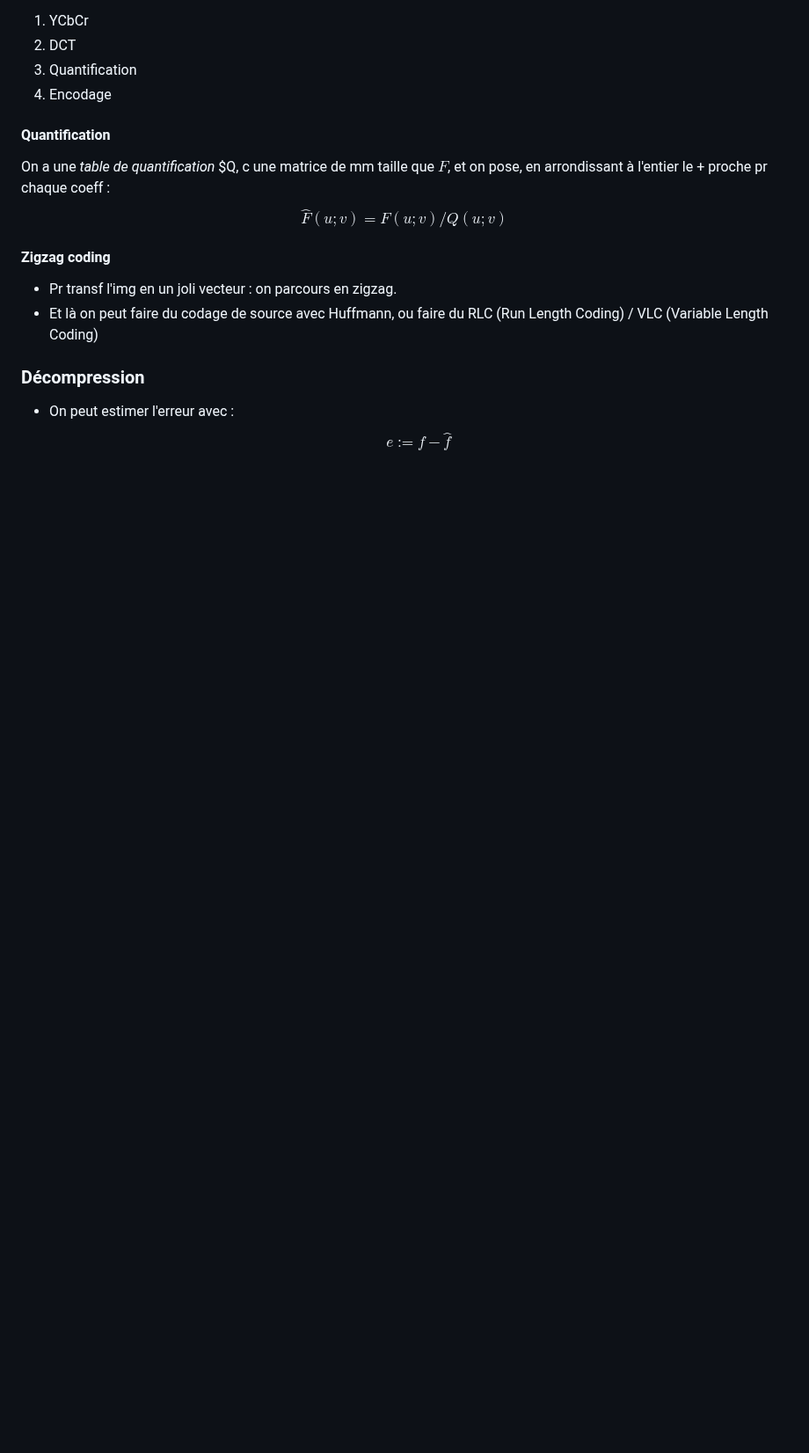
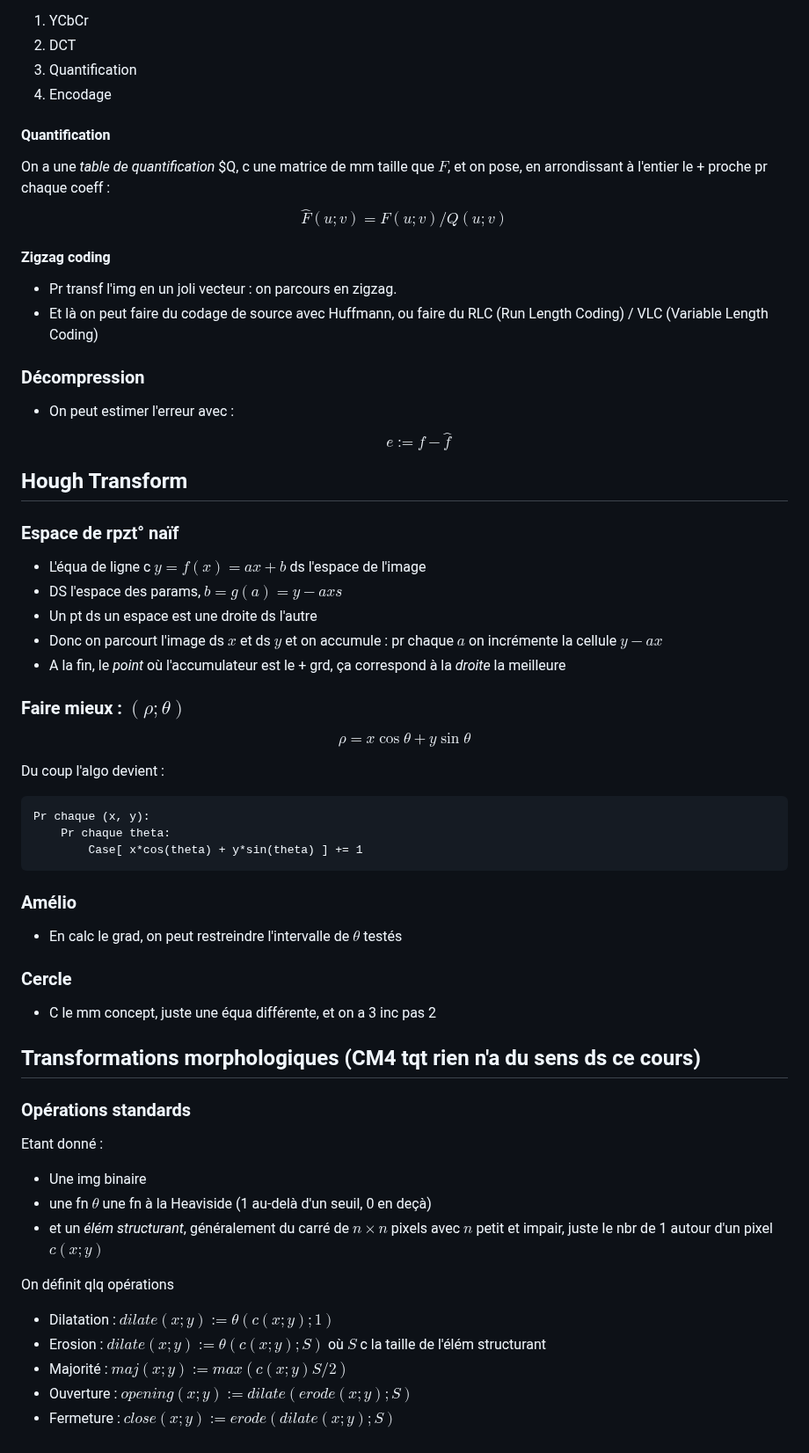
Before and after one commit to Marc-Andrieu/S8, a Markdown page: Img_Processing/README.md, the part around the change. Shown at 88% size. Drawn GitHub-style; blank space fills up the shorter version.

Commit message:
CM Img_Proc (fin)

````diff
--- a/Img_Processing/README.md
+++ b/Img_Processing/README.md
@@ -420,3 +420,50 @@ $$
 $$
 e := f - \hat f
 $$
+
+## Hough Transform
+
+### Espace de rpzt° naïf
+
+* L'équa de ligne c $y = f(x) = ax + b$ ds l'espace de l'image
+* DS l'espace des params, $b = g(a) = y - axs$
+* Un pt ds un espace est une droite ds l'autre
+* Donc on parcourt l'image ds $x$ et ds $y$ et on accumule : pr chaque $a$ on incrémente la cellule $y - ax$
+* A la fin, le *point* où l'accumulateur est le + grd, ça correspond à la *droite* la meilleure
+
+### Faire mieux : $(\rho; \theta)$
+
+$$
+\rho = x \cos \theta + y \sin \theta
+$$
+
+Du coup l'algo devient :
+```
+Pr chaque (x, y):
+    Pr chaque theta:
+        Case[ x*cos(theta) + y*sin(theta) ] += 1
+```
+
+### Amélio
+
+* En calc le grad, on peut restreindre l'intervalle de $\theta$ testés
+
+### Cercle
+
+* C le mm concept, juste une équa différente, et on a 3 inc pas 2
+
+## Transformations morphologiques (CM4 tqt rien n'a du sens ds ce cours)
+
+### Opérations standards
+
+Etant donné :
+* Une img binaire
+* une fn $\theta$ une fn à la Heaviside (1 au-delà d'un seuil, 0 en deçà)
+* et un *élém structurant*, généralement du carré de $n \times n$ pixels avec $n$ petit et impair, juste le nbr de 1 autour d'un pixel $c(x; y)$
+
+On définit qlq opérations
+* Dilatation : $dilate(x; y) := \theta(c(x; y); 1)$
+* Erosion : $dilate(x; y) := \theta(c(x; y); S)$ où $S$ c la taille de l'élém structurant
+* Majorité : $maj(x; y) := max(c(x; y) S/2)$
+* Ouverture : $opening(x; y) := dilate(erode(x; y); S)$
+* Fermeture : $close(x; y) := erode(dilate(x; y); S)$
````
